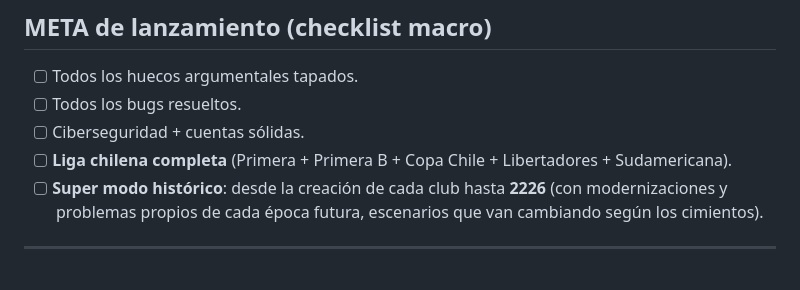
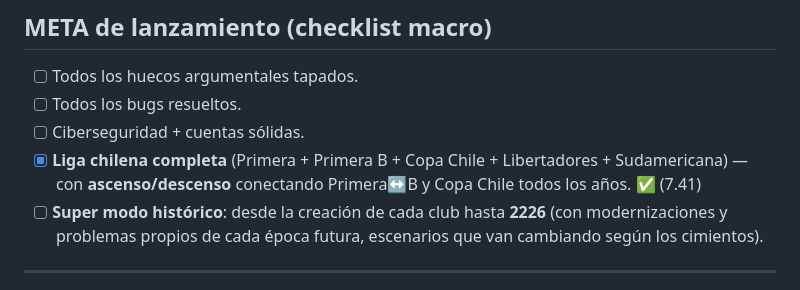
Before and after one commit to Nekrooslkkk/Futbolini, a Markdown page: ROADMAP_BETA.md, the part around the change. Rendered like a GitHub page.

Commit message:
roadmap: marcar liga completa con ascenso/descenso (7.41)
Co-Authored-By: Claude Opus 4.8 <noreply@anthropic.com>

```diff
--- a/ROADMAP_BETA.md
+++ b/ROADMAP_BETA.md
@@ -20,7 +20,8 @@
 - [ ] Todos los huecos argumentales tapados.
 - [ ] Todos los bugs resueltos.
 - [ ] Ciberseguridad + cuentas sólidas.
-- [ ] **Liga chilena completa** (Primera + Primera B + Copa Chile + Libertadores + Sudamericana).
+- [x] **Liga chilena completa** (Primera + Primera B + Copa Chile + Libertadores + Sudamericana) — con
+      **ascenso/descenso** conectando Primera↔B y Copa Chile todos los años. ✅ (7.41)
 - [ ] **Super modo histórico**: desde la creación de cada club hasta **2226** (con modernizaciones
       y problemas propios de cada época futura, escenarios que van cambiando según los cimientos).
 
```
